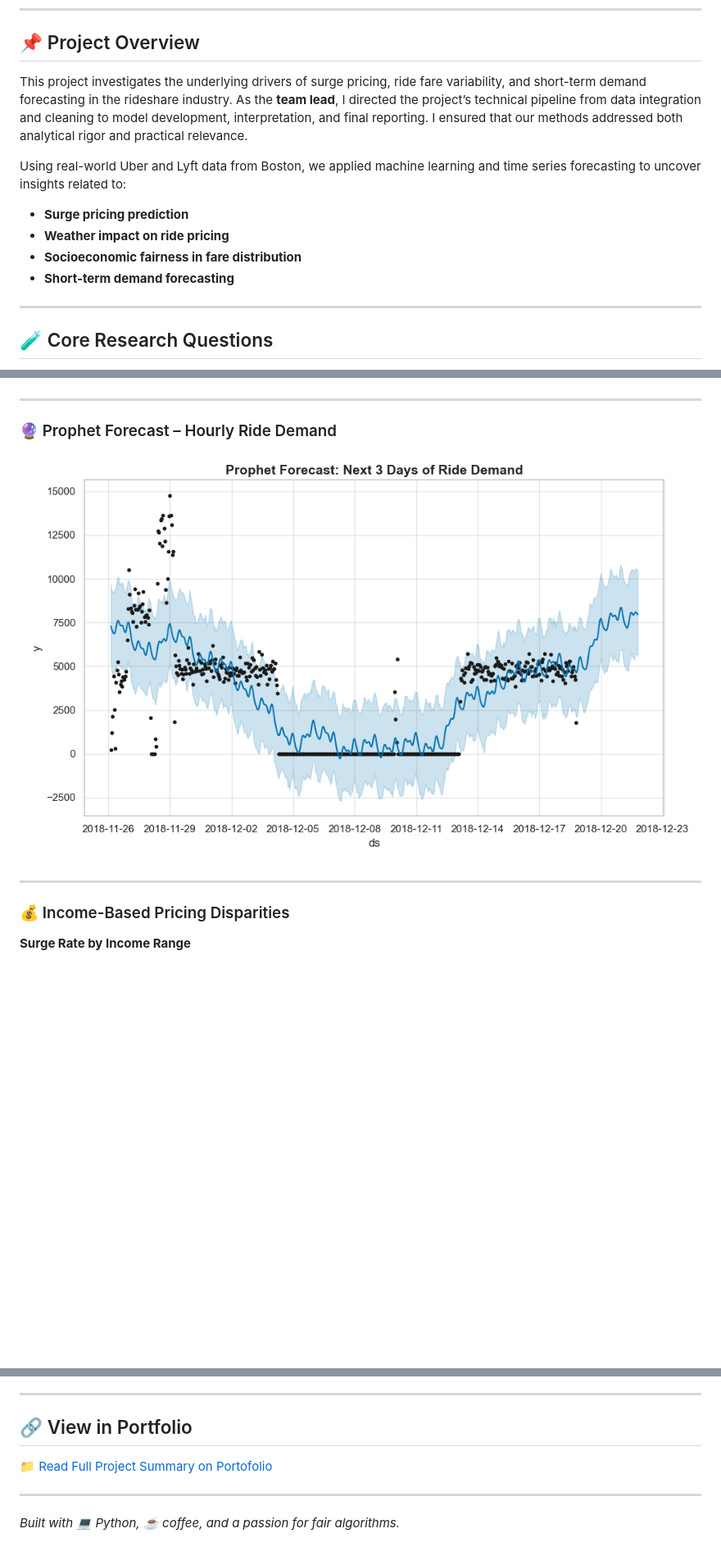
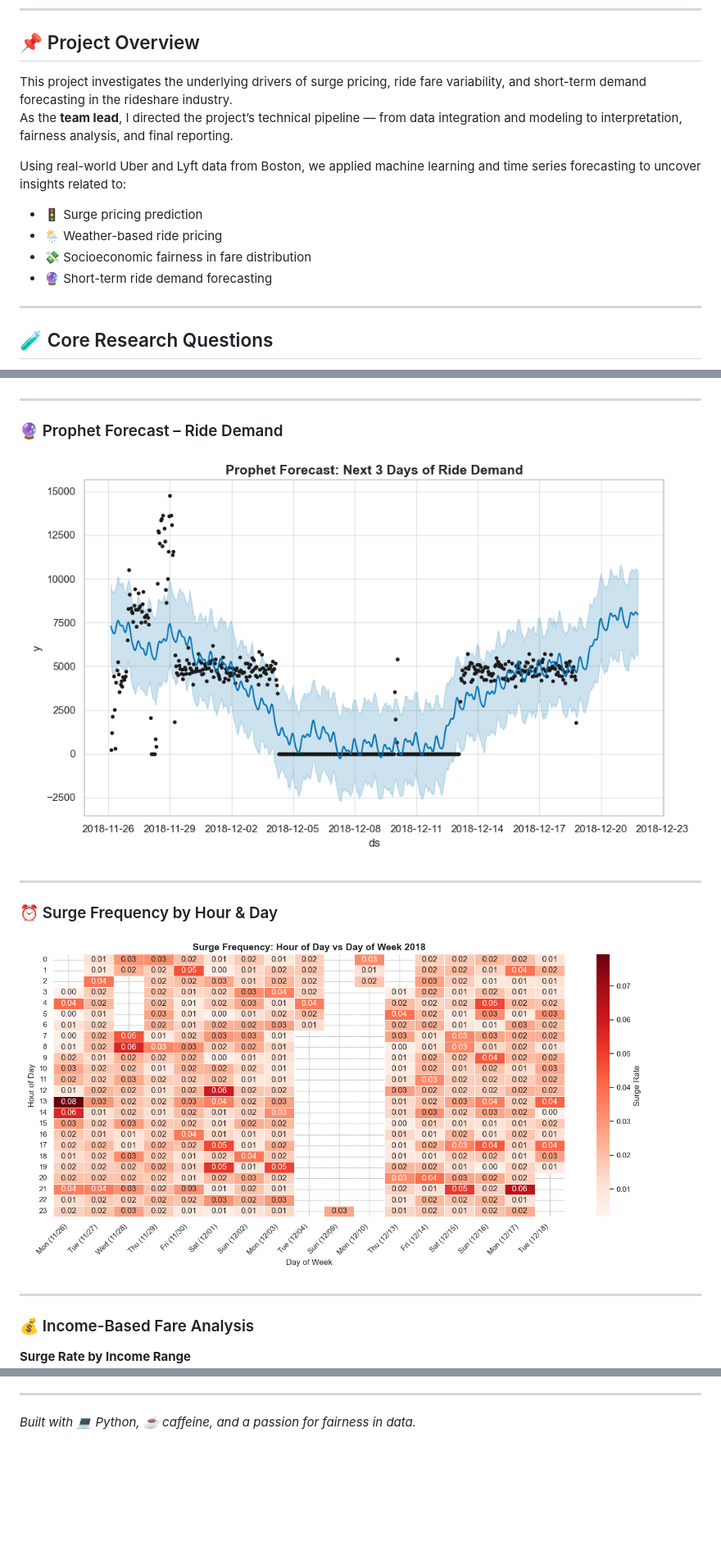
Before and after one commit to shreeyas18/Protofolio, a Markdown page: rideshare-pricing-demand-ml/README.md, 3 parts joined by grey strips. Shown: that part at 82% size. GitHub-like rendering; blank space fills up the shorter version.

```diff
--- a/rideshare-pricing-demand-ml/README.md
+++ b/rideshare-pricing-demand-ml/README.md
@@ -8,14 +8,15 @@ A Machine Learning Exploration Using Uber & Lyft Data in Boston
 
 ## 📌 Project Overview
 
-This project investigates the underlying drivers of surge pricing, ride fare variability, and short-term demand forecasting in the rideshare industry. As the **team lead**, I directed the project’s technical pipeline from data integration and cleaning to model development, interpretation, and final reporting. I ensured that our methods addressed both analytical rigor and practical relevance.
+This project investigates the underlying drivers of surge pricing, ride fare variability, and short-term demand forecasting in the rideshare industry.
+As the **team lead**, I directed the project’s technical pipeline — from data integration and modeling to interpretation, fairness analysis, and final reporting.
 
 Using real-world Uber and Lyft data from Boston, we applied machine learning and time series forecasting to uncover insights related to:
 
-- **Surge pricing prediction**
-- **Weather impact on ride pricing**
-- **Socioeconomic fairness in fare distribution**
-- **Short-term demand forecasting**
+- 🚦 Surge pricing prediction
+- 🌦️ Weather-based ride pricing
+- 💸 Socioeconomic fairness in fare distribution
+- 🔮 Short-term ride demand forecasting
 
 ---
 
@@ -66,12 +67,17 @@ Using real-world Uber and Lyft data from Boston, we applied machine learning and
 
 ---
 
-### 🔮 Prophet Forecast – Hourly Ride Demand
-![Forecast](./Prophet_Forecast.png)
+### 🔮 Prophet Forecast – Ride Demand
+![Prophet Forecast](./Prophet_Forecast.png)
 
 ---
 
-### 💰 Income-Based Pricing Disparities
+### ⏰ Surge Frequency by Hour & Day
+![Surge Frequency](./Updated_Surge_Frequency.png)
+
+---
+
+### 💰 Income-Based Fare Analysis
 
 **Surge Rate by Income Range**
 ![Surge Income](./Updated_Surge_Rate_By_Household_Income_Range.png)
@@ -161,9 +168,4 @@ Business Analyst | Data Strategist | Project Lead
 
 ---
 
-## 🔗 View in Portfolio
-[📁 Read Full Project Summary on Portofolio](https://savory-plantain-f46.notion.site/Hey-I-m-Shreeya-Sampat-1d356f971b5f8066bd3bf59a80de754d?p=1d356f971b5f8113b8d4e7f09cc74064&pm=c)
-
----
-
-*Built with 💻 Python, ☕ coffee, and a passion for fair algorithms.*
+*Built with 💻 Python, ☕ caffeine, and a passion for fairness in data.*
```
Also changed, not shown: other parts of rideshare-pricing-demand-ml/README.md (+32 -31 lines).
